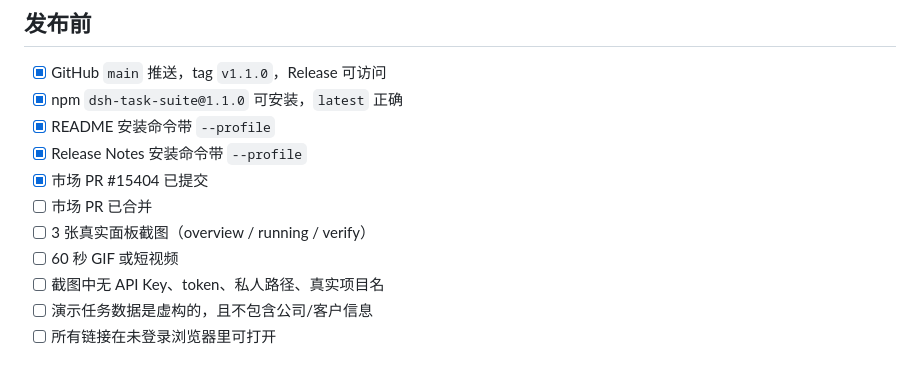
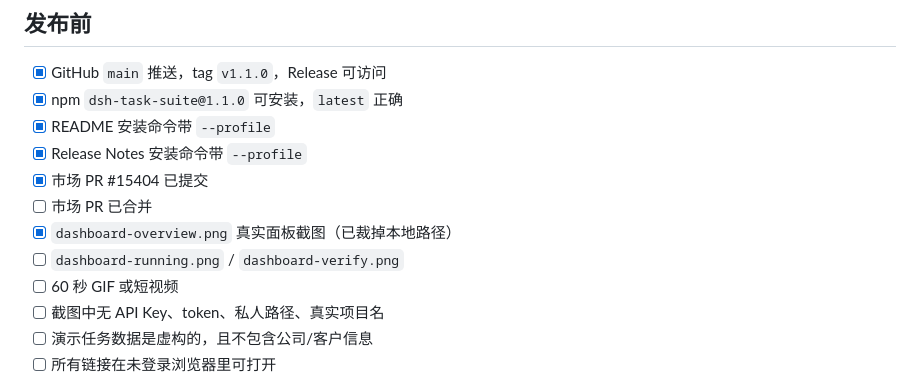
Before and after one commit to qiqll/dsh-task-suite, a Markdown page: docs/launch/checklist.md, the part around the change. GitHub-like rendering.

```diff
--- a/docs/launch/checklist.md
+++ b/docs/launch/checklist.md
@@ -8,7 +8,8 @@
 - [x] Release Notes 安装命令带 `--profile`
 - [x] 市场 PR #15404 已提交
 - [ ] 市场 PR 已合并
-- [ ] 3 张真实面板截图（overview / running / verify）
+- [x] `dashboard-overview.png` 真实面板截图（已裁掉本地路径）
+- [ ] `dashboard-running.png` / `dashboard-verify.png`
 - [ ] 60 秒 GIF 或短视频
 - [ ] 截图中无 API Key、token、私人路径、真实项目名
 - [ ] 演示任务数据是虚构的，且不包含公司/客户信息
```
Also changed, not shown: README.md (+5 -1 lines), docs/screenshots/README.md (+1 -1 lines), docs/screenshots/dashboard-overview.png (added).
